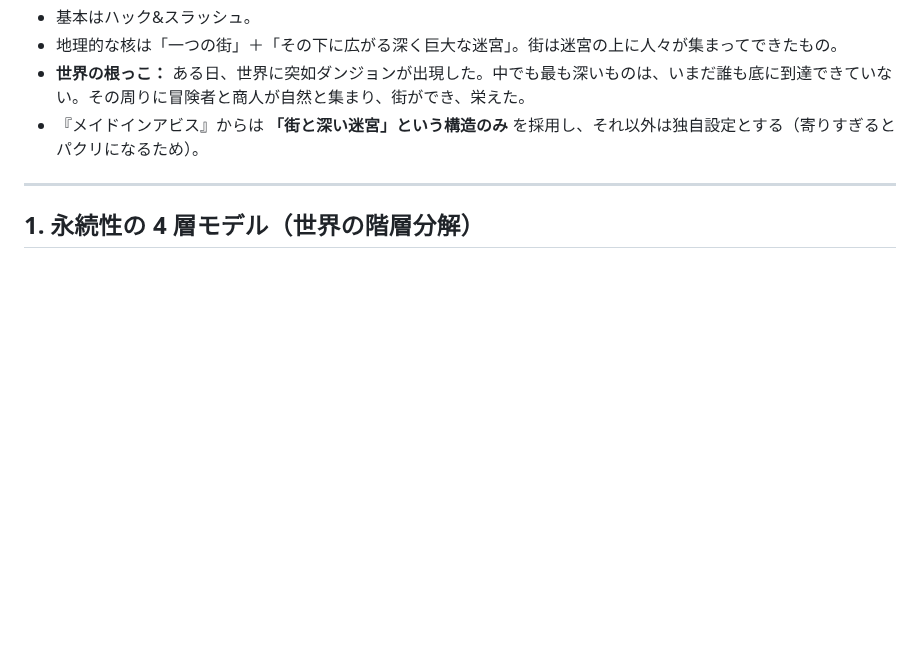
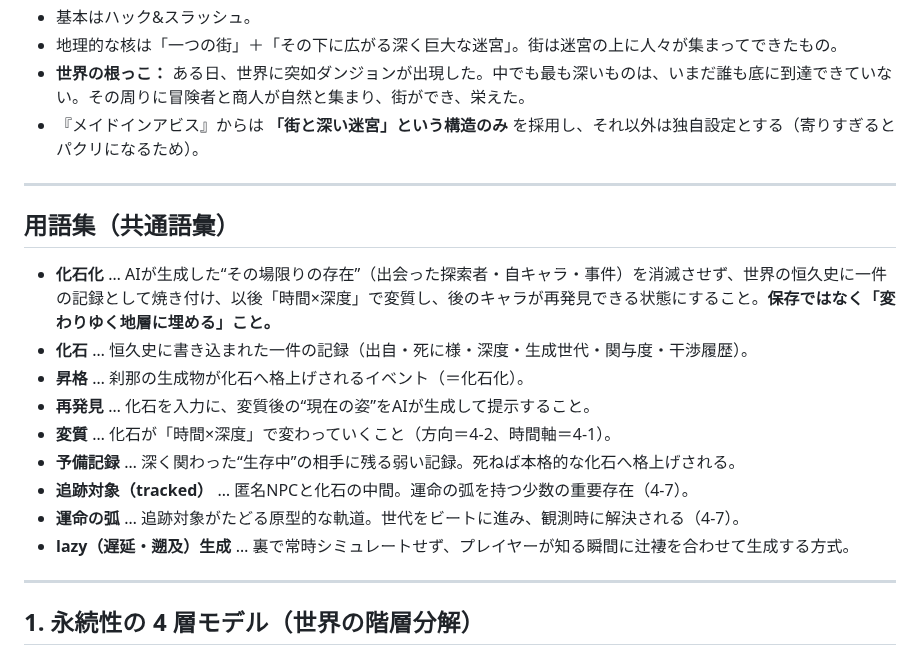
Before and after one commit to yasu12ctb-dev/roguelike-ai-design, a Markdown page: design-snapshot.md, the part around one of its changes. Drawn GitHub-style; blank space fills up the shorter version.

```diff
--- a/design-snapshot.md
+++ b/design-snapshot.md
@@ -17,6 +17,20 @@ NetHack / Angband に代表されるローグライクを、**AIによる物語
 - 地理的な核は「一つの街」＋「その下に広がる深く巨大な迷宮」。街は迷宮の上に人々が集まってできたもの。
 - **世界の根っこ：** ある日、世界に突如ダンジョンが出現した。中でも最も深いものは、いまだ誰も底に到達できていない。その周りに冒険者と商人が自然と集まり、街ができ、栄えた。
 - 『メイドインアビス』からは **「街と深い迷宮」という構造のみ** を採用し、それ以外は独自設定とする（寄りすぎるとパクリになるため）。
+
+---
+
+## 用語集（共通語彙）
+
+- **化石化** … AIが生成した“その場限りの存在”（出会った探索者・自キャラ・事件）を消滅させず、世界の恒久史に一件の記録として焼き付け、以後「時間×深度」で変質し、後のキャラが再発見できる状態にすること。**保存ではなく「変わりゆく地層に埋める」こと。**
+- **化石** … 恒久史に書き込まれた一件の記録（出自・死に様・深度・生成世代・関与度・干渉履歴）。
+- **昇格** … 刹那の生成物が化石へ格上げされるイベント（＝化石化）。
+- **再発見** … 化石を入力に、変質後の“現在の姿”をAIが生成して提示すること。
+- **変質** … 化石が「時間×深度」で変わっていくこと（方向＝4-2、時間軸＝4-1）。
+- **予備記録** … 深く関わった“生存中”の相手に残る弱い記録。死ねば本格的な化石へ格上げされる。
+- **追跡対象（tracked）** … 匿名NPCと化石の中間。運命の弧を持つ少数の重要存在（4-7）。
+- **運命の弧** … 追跡対象がたどる原型的な軌道。世代をビートに進み、観測時に解決される（4-7）。
+- **lazy（遅延・遡及）生成** … 裏で常時シミュレートせず、プレイヤーが知る瞬間に辻褄を合わせて生成する方式。
 
 ---
 
```
Also changed, not shown: other parts of design-snapshot.md (+35 -6 lines).
